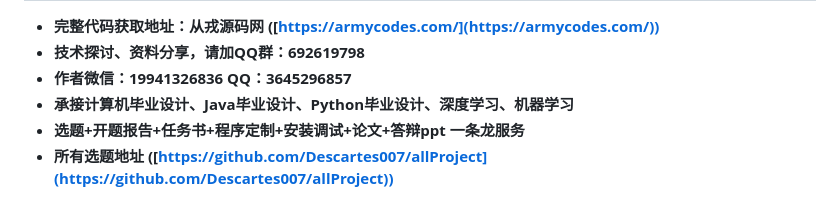
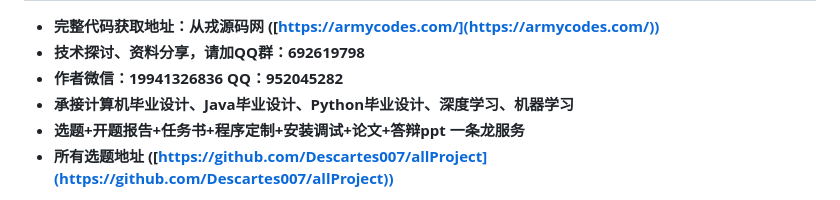
Before and after one commit to Descartes007/no082_TeaMallSys, a Markdown page: README.md, the part around the change. Drawn GitHub-style.

Commit message:
更新README文件

```diff
--- a/README.md
+++ b/README.md
@@ -2,7 +2,7 @@
 
 - <b>完整代码获取地址：从戎源码网 ([https://armycodes.com/](https://armycodes.com/))</b>
 - <b>技术探讨、资料分享，请加QQ群：692619798</b>
-- <b>作者微信：19941326836  QQ：3645296857</b>
+- <b>作者微信：19941326836  QQ：952045282</b>
 - <b>承接计算机毕业设计、Java毕业设计、Python毕业设计、深度学习、机器学习</b>
 - <b>选题+开题报告+任务书+程序定制+安装调试+论文+答辩ppt 一条龙服务</b>
 - <b>所有选题地址 ([https://github.com/Descartes007/allProject](https://github.com/Descartes007/allProject)) </b>
```
